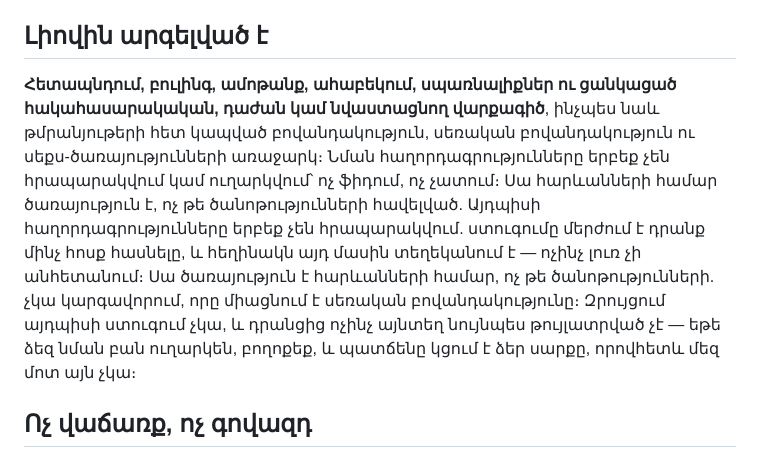
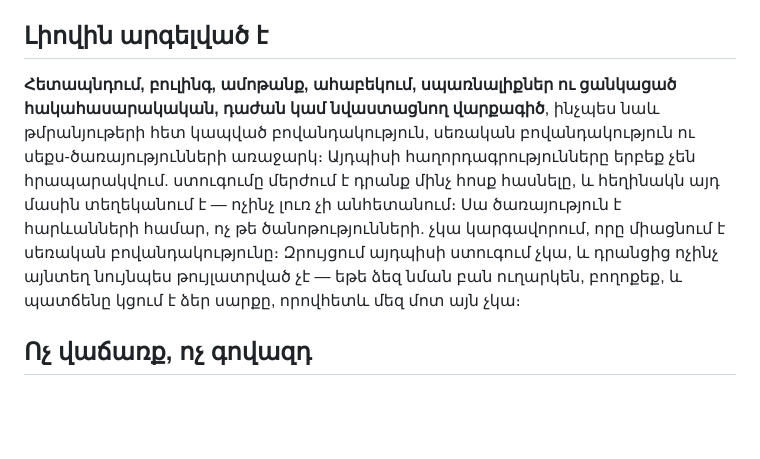
Before and after one commit to panov-id/sosed.place, a Markdown page: landing/legal/community-guidelines_HY.md, the part around the change. Rendered like a GitHub page; blank space fills up the shorter version.

Commit message:
Drop the retired edition the Armenian file kept
The Armenian guidelines carried both editions of the same paragraph at once: the
retired promise that every message is screened before it is sent, and the sentence
that replaced it — the feed is checked, the chat is not. A reader of that page was
told both, in the same paragraph, on a published page.

Verified: legal consistency check clean across 17 languages.

Co-Authored-By: Claude Opus 5 (1M context) <noreply@anthropic.com>
Claude-Session: https://claude.ai/code/session_01PjbBD8SKXHPQbGUQAPpBiZ

```diff
--- a/landing/legal/community-guidelines_HY.md
+++ b/landing/legal/community-guidelines_HY.md
@@ -16,7 +16,7 @@ sosed-ը լավ հարևանների համար է — վարվիր մարդկա
 
 ## Լիովին արգելված է
 
-**Հետապնդում, բուլինգ, ամոթանք, ահաբեկում, սպառնալիքներ ու ցանկացած հակահասարակական, դաժան կամ նվաստացնող վարքագիծ**, ինչպես նաև թմրանյութերի հետ կապված բովանդակություն, սեռական բովանդակություն ու սեքս-ծառայությունների առաջարկ։ Նման հաղորդագրությունները երբեք չեն հրապարակվում կամ ուղարկվում՝ ոչ ֆիդում, ոչ չատում։ Սա հարևանների համար ծառայություն է, ոչ թե ծանոթությունների հավելված. Այդպիսի հաղորդագրությունները երբեք չեն հրապարակվում. ստուգումը մերժում է դրանք մինչ հոսք հասնելը, և հեղինակն այդ մասին տեղեկանում է — ոչինչ լուռ չի անհետանում։ Սա ծառայություն է հարևանների համար, ոչ թե ծանոթությունների. չկա կարգավորում, որը միացնում է սեռական բովանդակությունը։ Զրույցում այդպիսի ստուգում չկա, և դրանցից ոչինչ այնտեղ նույնպես թույլատրված չէ — եթե ձեզ նման բան ուղարկեն, բողոքեք, և պատճենը կցում է ձեր սարքը, որովհետև մեզ մոտ այն չկա։
+**Հետապնդում, բուլինգ, ամոթանք, ահաբեկում, սպառնալիքներ ու ցանկացած հակահասարակական, դաժան կամ նվաստացնող վարքագիծ**, ինչպես նաև թմրանյութերի հետ կապված բովանդակություն, սեռական բովանդակություն ու սեքս-ծառայությունների առաջարկ։ Այդպիսի հաղորդագրությունները երբեք չեն հրապարակվում. ստուգումը մերժում է դրանք մինչ հոսք հասնելը, և հեղինակն այդ մասին տեղեկանում է — ոչինչ լուռ չի անհետանում։ Սա ծառայություն է հարևանների համար, ոչ թե ծանոթությունների. չկա կարգավորում, որը միացնում է սեռական բովանդակությունը։ Զրույցում այդպիսի ստուգում չկա, և դրանցից ոչինչ այնտեղ նույնպես թույլատրված չէ — եթե ձեզ նման բան ուղարկեն, բողոքեք, և պատճենը կցում է ձեր սարքը, որովհետև մեզ մոտ այն չկա։
 
 ## Ոչ վաճառք, ոչ գովազդ
 
```
